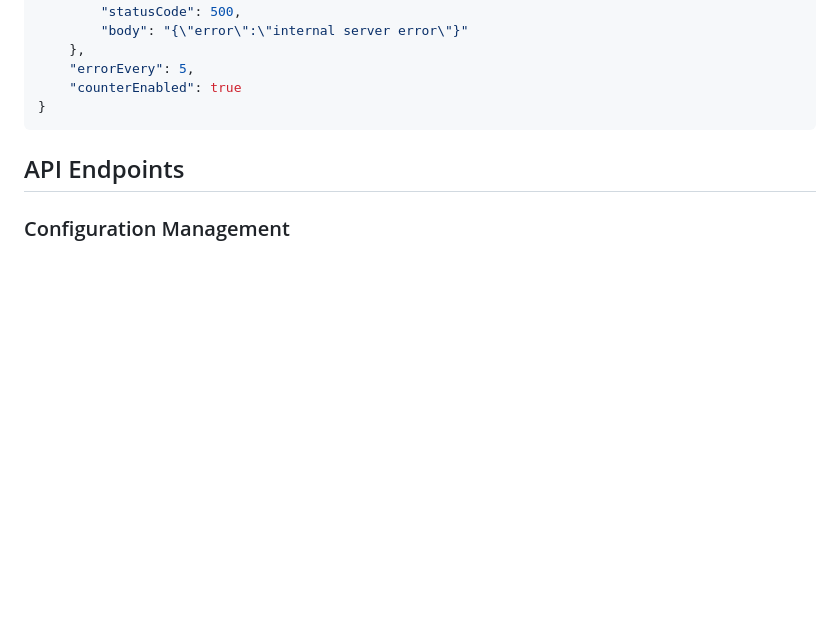
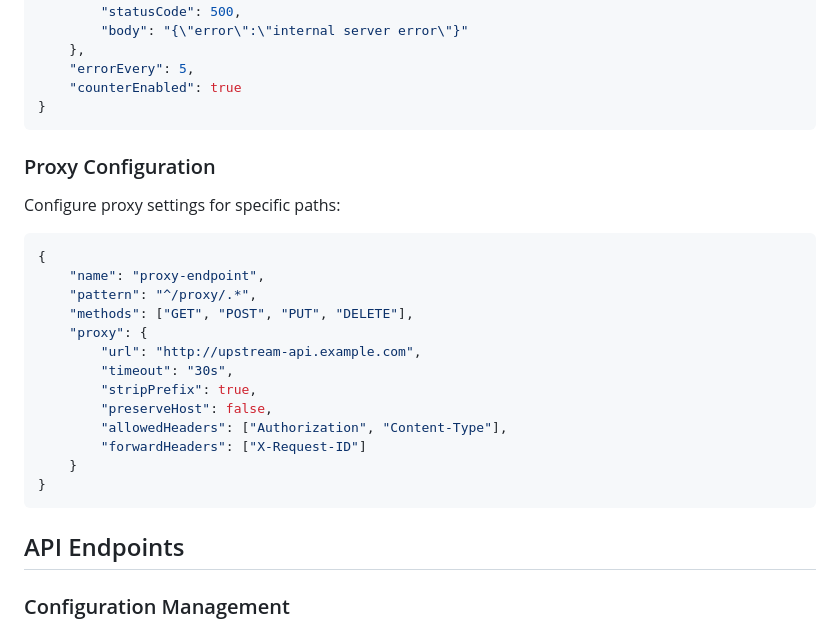
Before and after one commit to anmaso/echo-server-go, a Markdown page: README.md, the part around one of its changes. Rendered like a GitHub page; blank space fills up the shorter version.

````diff
--- a/README.md
+++ b/README.md
@@ -75,6 +100,26 @@ Create path configurations in `config/paths/`:
     },
     "errorEvery": 5,
     "counterEnabled": true
+}
+```
+
+### Proxy Configuration
+
+Configure proxy settings for specific paths:
+
+```json
+{
+    "name": "proxy-endpoint",
+    "pattern": "^/proxy/.*",
+    "methods": ["GET", "POST", "PUT", "DELETE"],
+    "proxy": {
+        "url": "http://upstream-api.example.com",
+        "timeout": "30s",
+        "stripPrefix": true,
+        "preserveHost": false,
+        "allowedHeaders": ["Authorization", "Content-Type"],
+        "forwardHeaders": ["X-Request-ID"]
+    }
 }
 ```
 
````
Also changed, not shown: other parts of README.md (+45 -1 lines), docs/images/counter.png (added), docs/images/help.png (added), docs/images/main.png (added), docs/images/request.png (added).
